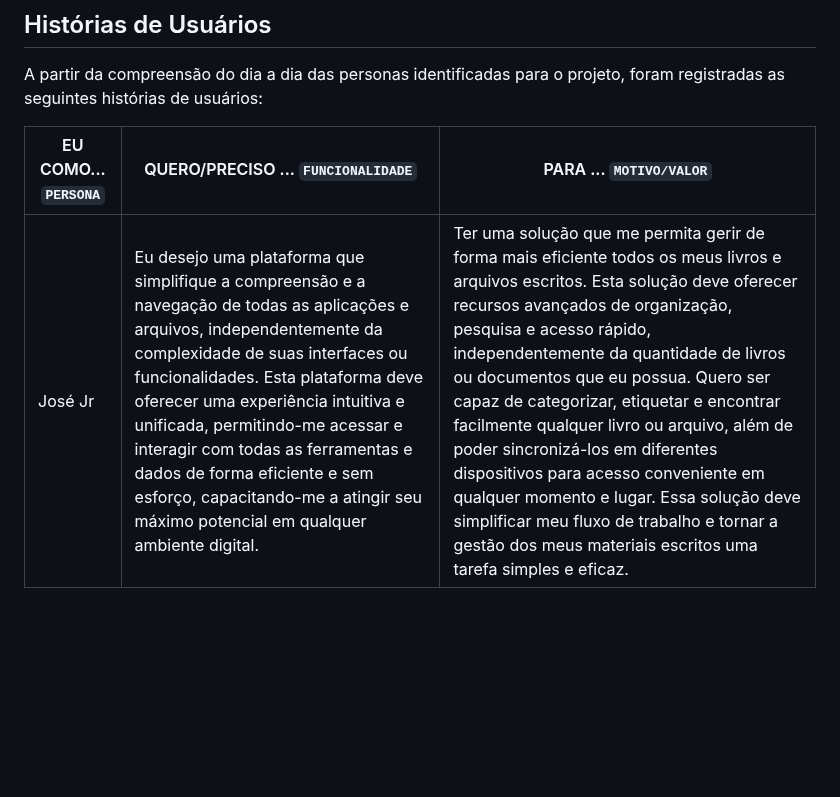
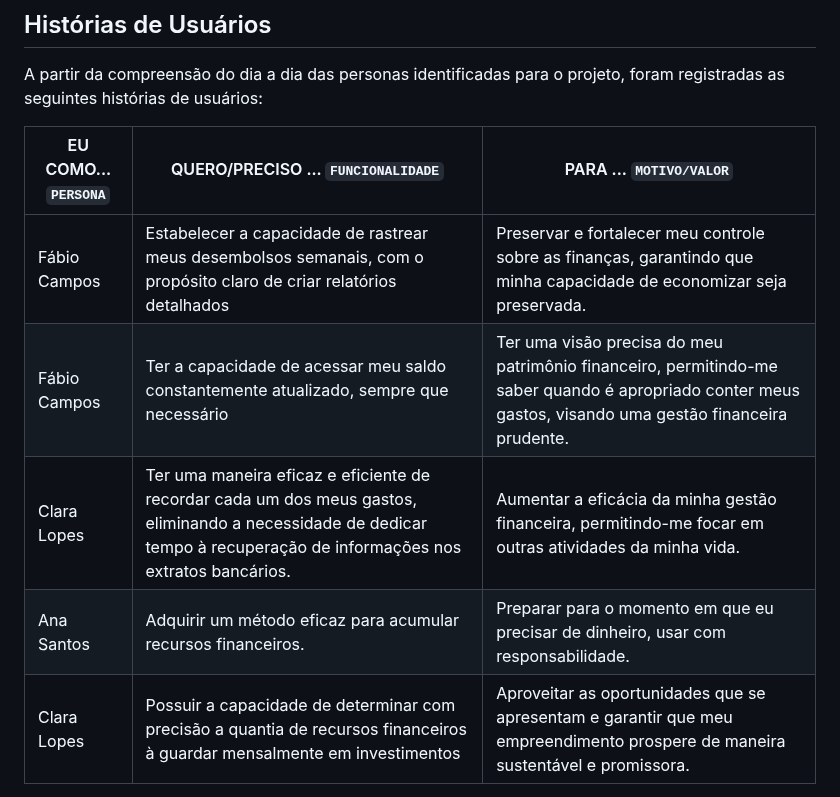
Before and after one commit to ICEI-PUC-Minas-PMV-ADS/pmv-ads-2024-1-e3-proj-mov-t6-pmv-ads-2024-1-e3-proj-versioncontrol, a Markdown page: docs/02-Especificação do Projeto.md, the part around one of its changes. Rendered like a GitHub page; blank space fills up the shorter version.

Commit message:
Update 02-Especificação do Projeto.md
e2

```diff
--- a/docs/02-Especificação do Projeto.md
+++ b/docs/02-Especificação do Projeto.md
@@ -25,5 +25,9 @@ registradas as seguintes histórias de usuários:
 
 |EU COMO... `PERSONA`| QUERO/PRECISO ... `FUNCIONALIDADE` |PARA ... `MOTIVO/VALOR`                 |
 |--------------------|------------------------------------|----------------------------------------|
-|José Jr  |Eu desejo uma plataforma que simplifique a compreensão e a navegação de todas as aplicações e arquivos, independentemente da complexidade de suas interfaces ou funcionalidades. Esta plataforma deve oferecer uma experiência intuitiva e unificada, permitindo-me acessar e interagir com todas as ferramentas e dados de forma eficiente e sem esforço, capacitando-me a atingir seu máximo potencial em qualquer ambiente digital.|Ter uma solução que me permita gerir de forma mais eficiente todos os meus livros e arquivos escritos. Esta solução deve oferecer recursos avançados de organização, pesquisa e acesso rápido, independentemente da quantidade de livros ou documentos que eu possua. Quero ser capaz de categorizar, etiquetar e encontrar facilmente qualquer livro ou arquivo, além de poder sincronizá-los em diferentes dispositivos para acesso conveniente em qualquer momento e lugar. Essa solução deve simplificar meu fluxo de trabalho e tornar a gestão dos meus materiais escritos uma tarefa simples e eficaz.|
+|Fábio Campos  | Estabelecer a capacidade de rastrear meus desembolsos semanais, com o propósito claro de criar relatórios detalhados           | Preservar e fortalecer meu controle sobre as finanças, garantindo que minha capacidade de economizar seja preservada.               |
+|Fábio Campos      | Ter a capacidade de acessar meu saldo constantemente atualizado, sempre que necessário             | Ter uma visão precisa do meu patrimônio financeiro, permitindo-me saber quando é apropriado conter meus gastos, visando uma gestão financeira prudente. |
+| Clara Lopes | Ter uma maneira eficaz e eficiente de recordar cada um dos meus gastos, eliminando a necessidade de dedicar tempo à recuperação de informações nos extratos bancários. | Aumentar a eficácia da minha gestão financeira, permitindo-me focar em outras atividades da minha vida. |
+| Ana Santos | Adquirir um método eficaz para acumular recursos financeiros. | Preparar para o momento em que eu precisar de dinheiro, usar com responsabilidade. |
+| Clara Lopes | Possuir a capacidade de determinar com precisão a quantia de recursos financeiros à guardar mensalmente em investimentos | Aproveitar as oportunidades que se apresentam e garantir que meu empreendimento prospere de maneira sustentável e promissora. |
 
```
Also changed, not shown: other parts of docs/02-Especificação do Projeto.md (+0 -5 lines).
